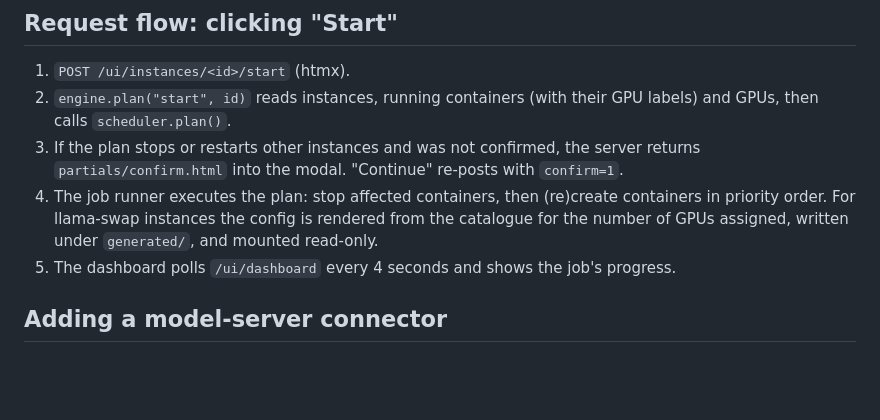
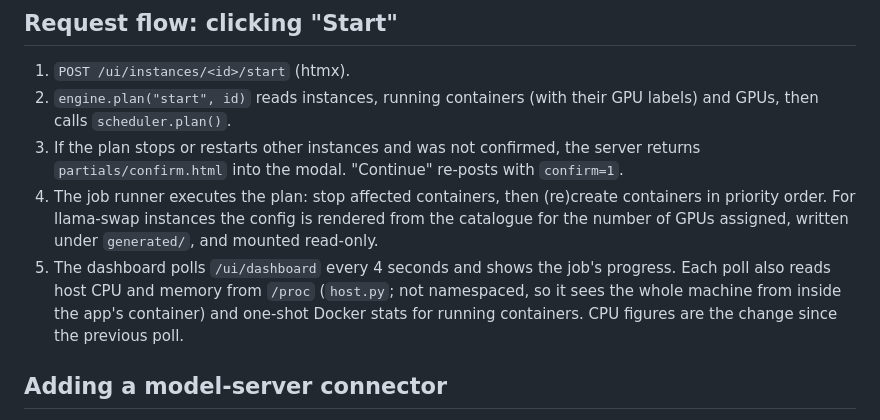
Before and after one commit to TechFreak94/GPU-Shepherd, a Markdown page: docs/architecture.md, the part around the change. Drawn GitHub-style; blank space fills up the shorter version.

```diff
--- a/docs/architecture.md
+++ b/docs/architecture.md
@@ -36,7 +36,10 @@ browser ── htmx ──> app.py (FastAPI routes, Jinja templates)
 4. The job runner executes the plan: stop affected containers, then (re)create containers in
    priority order. For llama-swap instances the config is rendered from the catalogue for the
    number of GPUs assigned, written under `generated/`, and mounted read-only.
-5. The dashboard polls `/ui/dashboard` every 4 seconds and shows the job's progress.
+5. The dashboard polls `/ui/dashboard` every 4 seconds and shows the job's progress. Each poll
+   also reads host CPU and memory from `/proc` (`host.py`; not namespaced, so it sees the whole
+   machine from inside the app's container) and one-shot Docker stats for running containers.
+   CPU figures are the change since the previous poll.
 
 ## Adding a model-server connector
 
```
Also changed, not shown: README.md (+4 -1 lines), docs/screenshots/confirm.png, docs/screenshots/dashboard.png, docs/screenshots/edit-instance.png, docs/screenshots/models.png, 10 other files.
